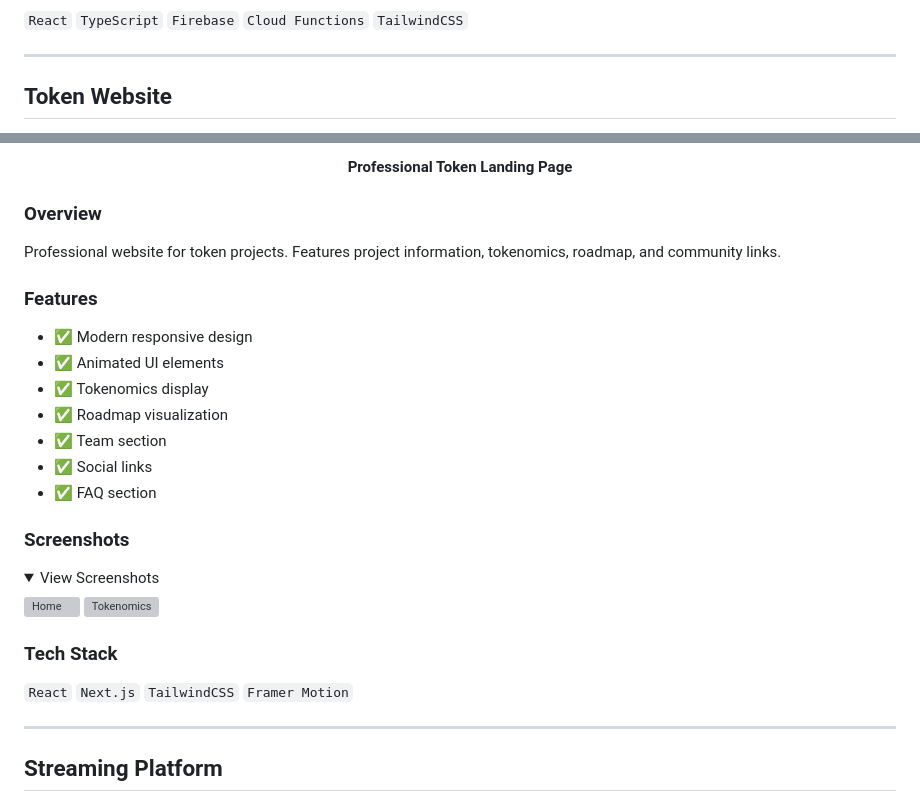
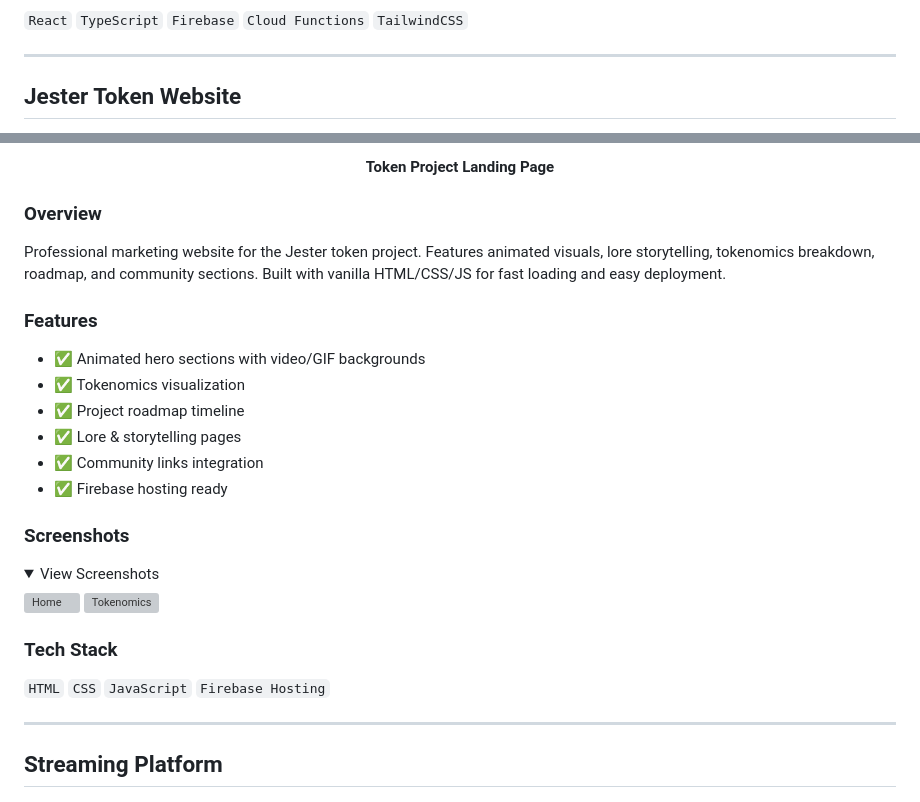
Before and after one commit to GRID-SERVICES-GIT/Portfolio, a Markdown page: projects/websites.md, 2 parts joined by grey strips. Drawn GitHub-style; folded sections open; grey boxes are pictures that could not be loaded.

Commit message:
Update Jester Website - Token landing page

```diff
--- a/projects/websites.md
+++ b/projects/websites.md
@@ -41,7 +41,7 @@ A community-driven platform for reporting and tracking bad actors in the XRPL ec
 
 ---
 
-## Token Website
+## Jester Token Website
 
 <div align="center">
 
@@ -49,19 +49,18 @@ A community-driven platform for reporting and tracking bad actors in the XRPL ec
 
-  **Professional Token Landing Page**
+  **Token Project Landing Page**
 
 </div>
 
 ### Overview
-Professional website for token projects. Features project information, tokenomics, roadmap, and community links.
+Professional marketing website for the Jester token project. Features animated visuals, lore storytelling, tokenomics breakdown, roadmap, and community sections. Built with vanilla HTML/CSS/JS for fast loading and easy deployment.
 
 ### Features
-- ✅ Modern responsive design
-- ✅ Animated UI elements
-- ✅ Tokenomics display
-- ✅ Roadmap visualization
-- ✅ Team section
-- ✅ Social links
-- ✅ FAQ section
+- ✅ Animated hero sections with video/GIF backgrounds
+- ✅ Tokenomics visualization
+- ✅ Project roadmap timeline
+- ✅ Lore & storytelling pages
+- ✅ Community links integration
+- ✅ Firebase hosting ready
 
 ### Screenshots
 <details>
@@ -73,7 +72,7 @@ Professional website for token projects. Features project information, tokenomic
 </details>
 
 ### Tech Stack
-`React` `Next.js` `TailwindCSS` `Framer Motion`
+`HTML` `CSS` `JavaScript` `Firebase Hosting`
 
 ---
 
```
Also changed, not shown: other parts of projects/websites.md (+3 -3 lines).
